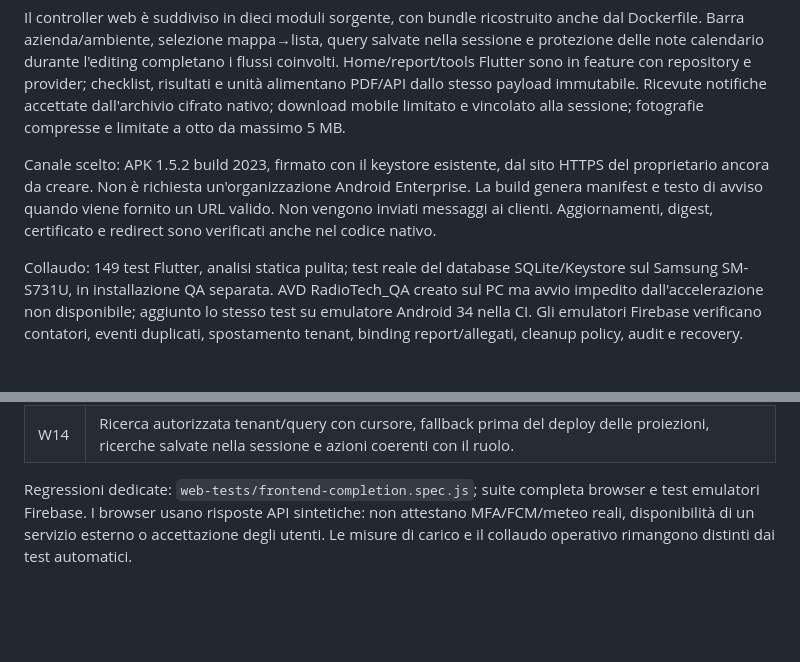
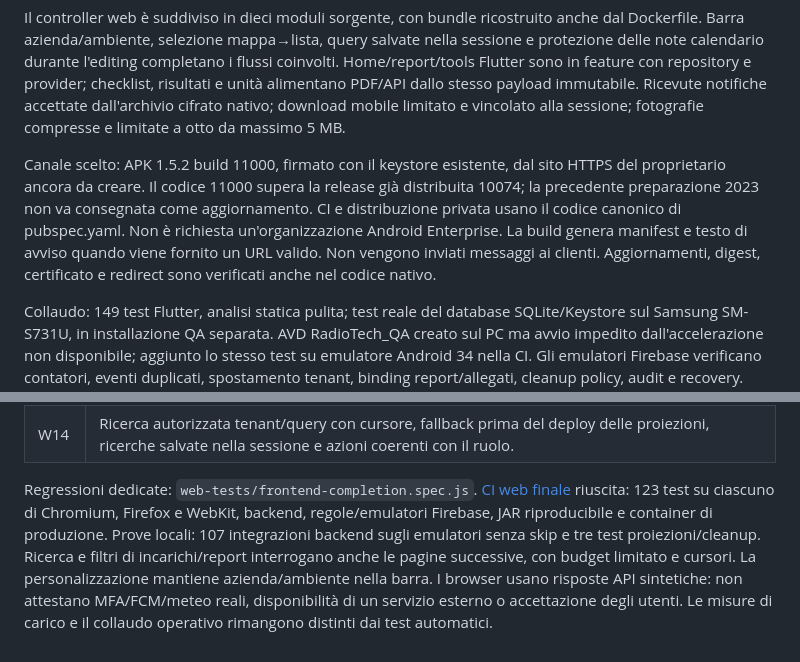
Before and after one commit to Kevinni05/radiotechwebapp, a Markdown page: docs/consolidation-2026-10-12.md, 2 parts joined by grey strips. Rendered like a GitHub page; blank space fills up the shorter version.

Commit message:
Record verified frontend CI and canonical Android delivery build (#37)

```diff
--- a/docs/consolidation-2026-10-12.md
+++ b/docs/consolidation-2026-10-12.md
@@ -50,7 +50,7 @@ Base di questa estensione: web main 98576da, mobile main d2ac0b9. Aggiunti proie
 
 Il controller web è suddiviso in dieci moduli sorgente, con bundle ricostruito anche dal Dockerfile. Barra azienda/ambiente, selezione mappa→lista, query salvate nella sessione e protezione delle note calendario durante l'editing completano i flussi coinvolti. Home/report/tools Flutter sono in feature con repository e provider; checklist, risultati e unità alimentano PDF/API dallo stesso payload immutabile. Ricevute notifiche accettate dall'archivio cifrato nativo; download mobile limitato e vincolato alla sessione; fotografie compresse e limitate a otto da massimo 5 MB.
 
-Canale scelto: APK 1.5.2 build 2023, firmato con il keystore esistente, dal sito HTTPS del proprietario ancora da creare. Non è richiesta un'organizzazione Android Enterprise. La build genera manifest e testo di avviso quando viene fornito un URL valido. Non vengono inviati messaggi ai clienti. Aggiornamenti, digest, certificato e redirect sono verificati anche nel codice nativo.
+Canale scelto: APK 1.5.2 build 11000, firmato con il keystore esistente, dal sito HTTPS del proprietario ancora da creare. Il codice 11000 supera la release già distribuita 10074; la precedente preparazione 2023 non va consegnata come aggiornamento. CI e distribuzione privata usano il codice canonico di pubspec.yaml. Non è richiesta un'organizzazione Android Enterprise. La build genera manifest e testo di avviso quando viene fornito un URL valido. Non vengono inviati messaggi ai clienti. Aggiornamenti, digest, certificato e redirect sono verificati anche nel codice nativo.
 
 Collaudo: 149 test Flutter, analisi statica pulita; test reale del database SQLite/Keystore sul Samsung SM-S731U, in installazione QA separata. AVD RadioTech_QA creato sul PC ma avvio impedito dall'accelerazione non disponibile; aggiunto lo stesso test su emulatore Android 34 nella CI. Gli emulatori Firebase verificano contatori, eventi duplicati, spostamento tenant, binding report/allegati, cleanup policy, audit e recovery. L'accesso locale al database Firebase conferma eur3; functions:list sul progetto esistente non riesce. Non sono stati eseguiti carico, migrazione distruttiva o cleanup sulla produzione.
 
@@ -77,4 +77,4 @@ Le voci seguenti descrivono il codice implementato. Il pilota, il confronto con
 | W13 | Persistenza Firebase gestita, logout e cambi account/multitab protetti dai contratti di sessione esistenti. |
 | W14 | Ricerca autorizzata tenant/query con cursore, fallback prima del deploy delle proiezioni, ricerche salvate nella sessione e azioni coerenti con il ruolo. |
 
-Regressioni dedicate: `web-tests/frontend-completion.spec.js`; suite completa browser e test emulatori Firebase. I browser usano risposte API sintetiche: non attestano MFA/FCM/meteo reali, disponibilità di un servizio esterno o accettazione degli utenti. Le misure di carico e il collaudo operativo rimangono distinti dai test automatici.
+Regressioni dedicate: `web-tests/frontend-completion.spec.js`. [CI web finale](https://github.com/Kevinni05/radiotechwebapp/actions/runs/38211287590) riuscita: 123 test su ciascuno di Chromium, Firefox e WebKit, backend, regole/emulatori Firebase, JAR riproducibile e container di produzione. Prove locali: 107 integrazioni backend sugli emulatori senza skip e tre test proiezioni/cleanup. Ricerca e filtri di incarichi/report interrogano anche le pagine successive, con budget limitato e cursori. La personalizzazione mantiene azienda/ambiente nella barra. I browser usano risposte API sintetiche: non attestano MFA/FCM/meteo reali, disponibilità di un servizio esterno o accettazione degli utenti. Le misure di carico e il collaudo operativo rimangono distinti dai test automatici.
```
